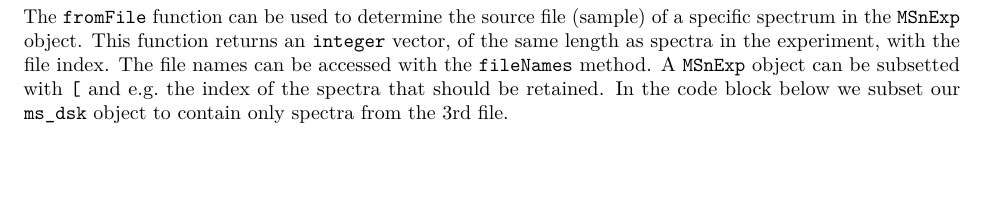
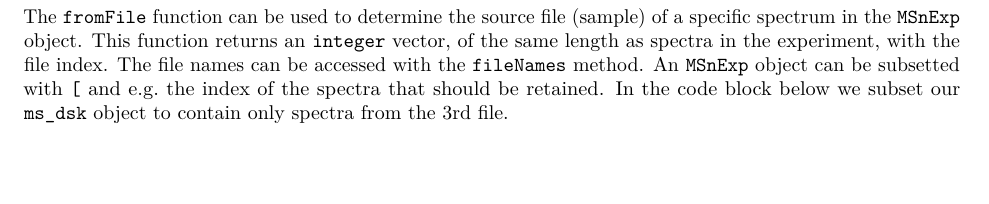
Before and after one commit to lgatto/2020-msnbase-v2, an R Markdown document (large_experiment_processing.Rmd): part of page 2 of 5, cut so that both start at the same text. Rendered offline with R 4.5, knitr and Pandoc, then LaTeX, with nearby package versions; drawn as R Markdown's standard PDF in place of the format the file asks for; some code elsewhere in the file could not run offline.

Commit message:
Update large_experiment_processing.Rmd
Co-authored-by: Sebastian Gibb <mail@sebastiangibb.de>

```diff
--- a/large_experiment_processing.Rmd
+++ b/large_experiment_processing.Rmd
@@ -126,7 +126,7 @@ head(rts)
 The `fromFile` function can be used to determine the source file (sample)
 of a specific spectrum in the `MSnExp` object. This function returns an `integer`
 vector, of the same length as spectra in the experiment, with the file index. The
-file names can be accessed with the `fileNames` method. A `MSnExp` object can be
+file names can be accessed with the `fileNames` method. An `MSnExp` object can be
 subsetted with `[` and e.g. the index of the spectra that should be retained. In
 the code block below we subset our `ms_dsk` object to contain only spectra from
 the 3rd file.
```
